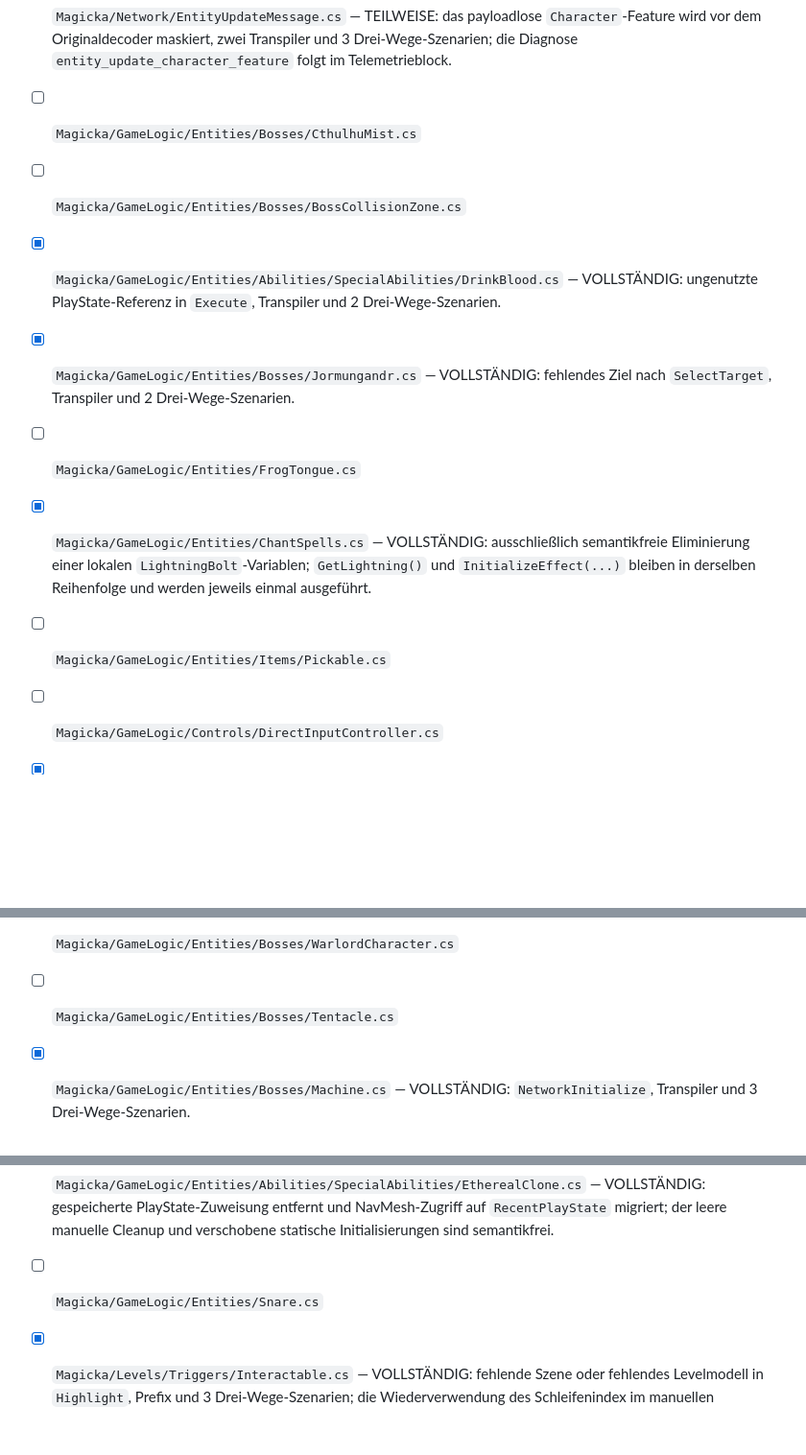
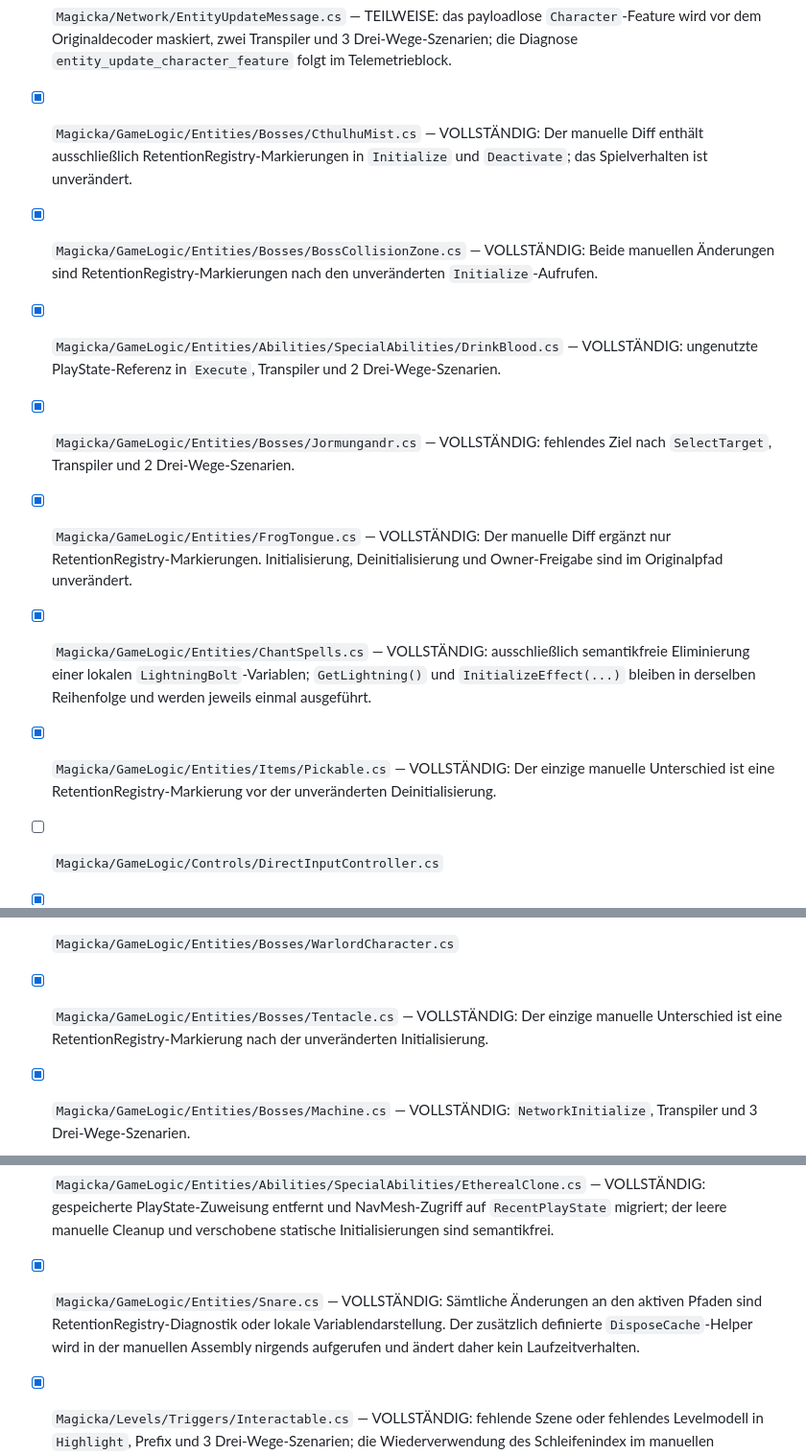
Before and after one commit to Alexander-Aue-Johr/magicka-patch, a Markdown page: tools/inventory-box-patcher-experiment/RUNTIME_PATCHER_REPORT.md, 3 parts joined by grey strips. Shown at 96% size. Drawn GitHub-style; blank space fills up the shorter version.

Commit message:
Classify diagnostic-only entity diffs

```diff
--- a/tools/inventory-box-patcher-experiment/RUNTIME_PATCHER_REPORT.md
+++ b/tools/inventory-box-patcher-experiment/RUNTIME_PATCHER_REPORT.md
@@ -2513,20 +2513,30 @@ Versionsnachweis.
   `Character`-Feature wird vor dem Originaldecoder maskiert, zwei Transpiler und
   3 Drei-Wege-Szenarien; die Diagnose `entity_update_character_feature` folgt
   im Telemetrieblock.
-- [ ] `Magicka/GameLogic/Entities/Bosses/CthulhuMist.cs`
-- [ ] `Magicka/GameLogic/Entities/Bosses/BossCollisionZone.cs`
+- [x] `Magicka/GameLogic/Entities/Bosses/CthulhuMist.cs` — VOLLSTÄNDIG: Der
+  manuelle Diff enthält ausschließlich RetentionRegistry-Markierungen in
+  `Initialize` und `Deactivate`; das Spielverhalten ist unverändert.
+- [x] `Magicka/GameLogic/Entities/Bosses/BossCollisionZone.cs` — VOLLSTÄNDIG:
+  Beide manuellen Änderungen sind RetentionRegistry-Markierungen nach den
+  unveränderten `Initialize`-Aufrufen.
 - [x] `Magicka/GameLogic/Entities/Abilities/SpecialAbilities/DrinkBlood.cs` — VOLLSTÄNDIG: ungenutzte PlayState-Referenz in `Execute`, Transpiler und 2 Drei-Wege-Szenarien.
 - [x] `Magicka/GameLogic/Entities/Bosses/Jormungandr.cs` — VOLLSTÄNDIG: fehlendes Ziel nach `SelectTarget`, Transpiler und 2 Drei-Wege-Szenarien.
-- [ ] `Magicka/GameLogic/Entities/FrogTongue.cs`
+- [x] `Magicka/GameLogic/Entities/FrogTongue.cs` — VOLLSTÄNDIG: Der manuelle
+  Diff ergänzt nur RetentionRegistry-Markierungen. Initialisierung,
+  Deinitialisierung und Owner-Freigabe sind im Originalpfad unverändert.
 - [x] `Magicka/GameLogic/Entities/ChantSpells.cs` — VOLLSTÄNDIG: ausschließlich semantikfreie Eliminierung einer lokalen `LightningBolt`-Variablen; `GetLightning()` und `InitializeEffect(...)` bleiben in derselben Reihenfolge und werden jeweils einmal ausgeführt.
-- [ ] `Magicka/GameLogic/Entities/Items/Pickable.cs`
+- [x] `Magicka/GameLogic/Entities/Items/Pickable.cs` — VOLLSTÄNDIG: Der
+  einzige manuelle Unterschied ist eine RetentionRegistry-Markierung vor der
+  unveränderten Deinitialisierung.
 - [ ] `Magicka/GameLogic/Controls/DirectInputController.cs`
 - [x] `Magicka/AI/AgentStates/AIStateAttack.cs` — VOLLSTÄNDIG: `OnExecute`, Prefix und 3 Drei-Wege-Szenarien.
 - [ ] `Magicka/GlobalSettings.cs`
 - [x] `Magicka/CoreFramework/GameSystem/HUDCustomisation/HUDManager.cs` — VOLLSTÄNDIG: `Initialise`, Postfix und 2 Drei-Wege-Szenarien.
 - [x] `Magicka/GameLogic/UI/InventoryBox.cs` — VOLLSTÄNDIG: `RenderData.Draw`, Prefix und 2 Drei-Wege-Szenarien.
 - [ ] `Magicka/GameLogic/Entities/Bosses/WarlordCharacter.cs`
-- [ ] `Magicka/GameLogic/Entities/Bosses/Tentacle.cs`
+- [x] `Magicka/GameLogic/Entities/Bosses/Tentacle.cs` — VOLLSTÄNDIG: Der
+  einzige manuelle Unterschied ist eine RetentionRegistry-Markierung nach der
+  unveränderten Initialisierung.
 - [x] `Magicka/GameLogic/Entities/Bosses/Machine.cs` — VOLLSTÄNDIG: `NetworkInitialize`, Transpiler und 3 Drei-Wege-Szenarien.
 - [x] `Magicka/GameLogic/GameStates/LoadingScreen.cs` — VOLLSTÄNDIG: gespeicherten Depth-Stencil-Buffer vor dem Clear wiederherstellen, Transpiler und 2 Drei-Wege-Szenarien; die lokale `DirectoryInfo`-Umschreibung ist semantikfreies Compilerrauschen.
 - [ ] `Magicka/GameLogic/Entities/Items/Attachment.cs`
@@ -2590,7 +2600,11 @@ Versionsnachweis.
 - [x] `Magicka/GameLogic/UI/GenericHealthBar.cs` — VOLLSTÄNDIG: Die Renderübergabe verwendet nach Szenenwechseln den aktuellen PlayState; ein Transpiler und ein Drei-Wege-Szenario. Die Darstellung der statischen Initialisierer ist semantikfreies Compilerrauschen.
 - [ ] `Magicka/GameLogic/Entities/Abilities/SpecialAbilities/WaveEntity.cs` — TEILWEISE: die statische Poolfreigabe bei Levelende ist migriert; der übrige manuelle Diff ist in diesem Block nicht abgedeckt.
 - [x] `Magicka/GameLogic/Entities/Abilities/SpecialAbilities/EtherealClone.cs` — VOLLSTÄNDIG: gespeicherte PlayState-Zuweisung entfernt und NavMesh-Zugriff auf `RecentPlayState` migriert; der leere manuelle Cleanup und verschobene statische Initialisierungen sind semantikfrei.
-- [ ] `Magicka/GameLogic/Entities/Snare.cs`
+- [x] `Magicka/GameLogic/Entities/Snare.cs` — VOLLSTÄNDIG: Sämtliche Änderungen
+  an den aktiven Pfaden sind RetentionRegistry-Diagnostik oder lokale
+  Variablendarstellung. Der zusätzlich definierte `DisposeCache`-Helper wird in
+  der manuellen Assembly nirgends aufgerufen und ändert daher kein
+  Laufzeitverhalten.
 - [x] `Magicka/Levels/Triggers/Interactable.cs` — VOLLSTÄNDIG: fehlende Szene
   oder fehlendes Levelmodell in `Highlight`, Prefix und 3
   Drei-Wege-Szenarien; die Wiederverwendung des Schleifenindex im manuellen
```
